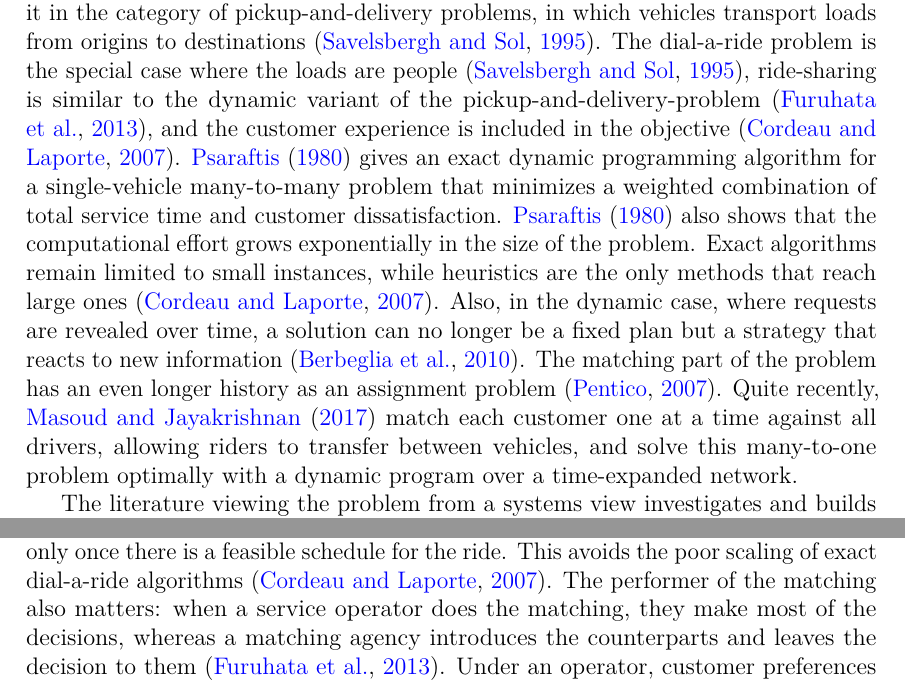
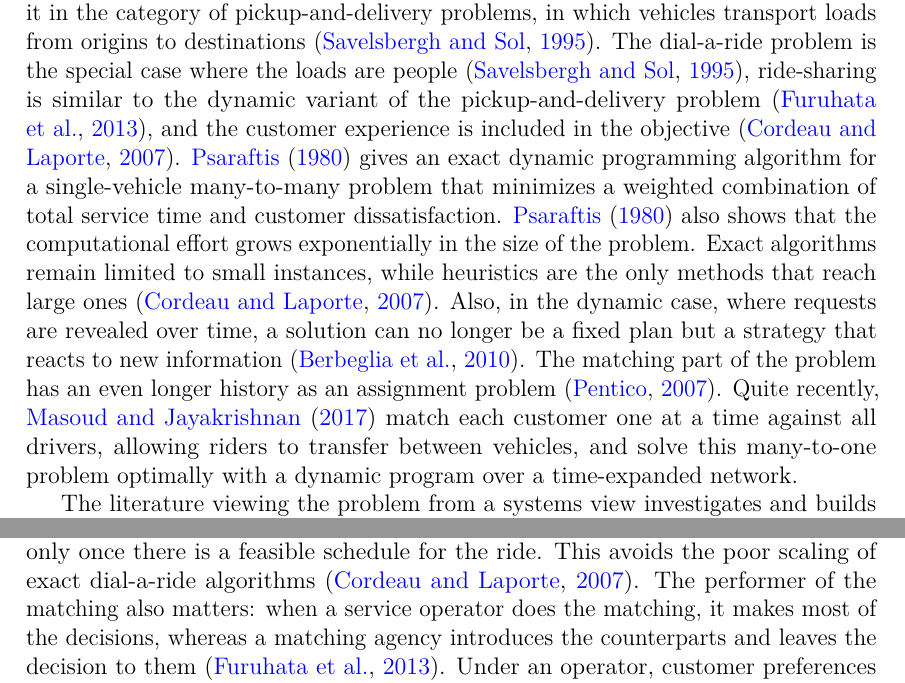
Before and after one commit to aapolaakkio/thesis, a LaTeX thesis (main.tex, which reads sections/2-literature-review.tex): two parts of pages 11 and 13 of 32, joined at a grey line, cut so that both start at the same text. Compiled offline with pdfLaTeX.

Commit message:
Updates from Overleaf

```diff
--- a/sections/2-literature-review.tex
+++ b/sections/2-literature-review.tex
@@ -3,7 +3,7 @@
 
 The ways of solving the ride-sharing problem as well as matching and scheduling alone have been studied extensively, especially over the last 20 years. The past literature approaches the ride-sharing problem from both operations research and systems perspectives. This section reviews the history of the ride-sharing problem, how it has been formulated and solved before while also reviewing the history of matching and scheduling in literature.
 
-The operations research view defines the problem as a routing problem and places it in the category of pickup-and-delivery problems, in which vehicles transport loads from origins to destinations~\citep{savelsbergh1995general}. The dial-a-ride problem is the special case where the loads are people~\citep{savelsbergh1995general}, ride-sharing is similar to the dynamic variant of the pickup-and-delivery-problem~\citep{furuhata2013ridesharing}, and the customer experience is included in the objective~\citep{cordeau2007dialaride}. \citet{psaraftis1980dynamic} gives an exact dynamic programming algorithm for a single-vehicle many-to-many problem that minimizes a weighted combination of total service time and customer dissatisfaction. \citet{psaraftis1980dynamic} also shows that the computational effort grows exponentially in the size of the problem. Exact algorithms remain limited to small instances, while heuristics are the only methods that reach large ones~\citep{cordeau2007dialaride}. Also, in the dynamic case, where requests are revealed over time, a solution can no longer be a fixed plan but a strategy that reacts to new information~\citep{berbeglia2010dynamic}. The matching part of the problem has an even longer history as an assignment problem~\citep{pentico2007assignment}. Quite recently, \citet{masoud2017realtime} match each customer one at a time against all drivers, allowing riders to transfer between vehicles, and solve this many-to-one problem optimally with a dynamic program over a time-expanded network.
+The operations research view defines the problem as a routing problem and places it in the category of pickup-and-delivery problems, in which vehicles transport loads from origins to destinations~\citep{savelsbergh1995general}. The dial-a-ride problem is the special case where the loads are people~\citep{savelsbergh1995general}, ride-sharing is similar to the dynamic variant of the pickup-and-delivery problem~\citep{furuhata2013ridesharing}, and the customer experience is included in the objective~\citep{cordeau2007dialaride}. \citet{psaraftis1980dynamic} gives an exact dynamic programming algorithm for a single-vehicle many-to-many problem that minimizes a weighted combination of total service time and customer dissatisfaction. \citet{psaraftis1980dynamic} also shows that the computational effort grows exponentially in the size of the problem. Exact algorithms remain limited to small instances, while heuristics are the only methods that reach large ones~\citep{cordeau2007dialaride}. Also, in the dynamic case, where requests are revealed over time, a solution can no longer be a fixed plan but a strategy that reacts to new information~\citep{berbeglia2010dynamic}. The matching part of the problem has an even longer history as an assignment problem~\citep{pentico2007assignment}. Quite recently, \citet{masoud2017realtime} match each customer one at a time against all drivers, allowing riders to transfer between vehicles, and solve this many-to-one problem optimally with a dynamic program over a time-expanded network.
 
 The literature viewing the problem from a systems view investigates and builds actual matching programs to solve the problem. \citet{hall1997dynamic} studied dynamic ride-sharing, both analytically and through an implementation in Los Angeles, and found that a busy road produces a large enough pool of potential matches in theory. In practice, however, a customer had at best a one-in-five chance per person contacted of being offered a ride, even in an emergency, so a match that is feasible in theory is not necessarily a match people accept~\citep{hall1997dynamic}. \citet{dailey1999seattle} moved the matching to a series of web page forms, ran the system beside a traditional phone-based program for a year and reached about the same number of new users, which indicates the way the matching happens does not limit it. Their model of the system makes the number of matches proportional to the probability that two trips are compatible, so any restriction placed on a match lowers the number of matches formed~\citep{dailey1999seattle}. \citet{agatz2012optimization} survey the optimization side of the dynamic problem and conclude that centralized matching may be computationally infeasible for large cities, so a decomposition approach is necessary.
 
@@ -17,7 +17,7 @@ The literature is also divided by who runs the ride-sharing service. \citet{chan
 
 Matching customers to drivers is, in its most general form, an assignment problem, a problem family which has a long history and many variants and algorithms~\citep{pentico2007assignment}. A classic assignment problem makes one-to-one assignments so that the total cost is minimized, a problem that can be solved efficiently~\citep{pentico2007assignment, edmonds1972theoretical}. Ride-sharing is different from this in a couple of aspects. The assignment is usually not a one-to-one matching, as a driver most likely serves several customers during a shift~\citep{savelsbergh1995general} and, when a matching agency does the matching, a customer is offered more than one driver to choose from~\citep{dailey1999seattle}. Also, the cost of an individual match is not known before actual assignment since it depends on the other matches the driver has. In the dial-a-ride problem, the feasibility of adding a request is a function of the vehicle's current route~\citep{cordeau2007dialaride}. The objective can then be the number of matches rather than their total cost, which was one of the objectives surveyed by \citet{agatz2012optimization}. Such a capacitated bipartite matching can be expressed as a maximum flow problem, in which the number of drivers a customer may be offered and the number of customers a driver may serve become edge capacities~\citep{ford1957simple}, and it is solvable in polynomial time with an integral solution~\citep{edmonds1972theoretical}.
 
-\citet{masoud2017realtime} state that matching is an integral part of ride-sharing, and they keep time feasibility inside the matching by matching a customer only once there is a feasible schedule for the ride. This avoids the poor scaling of exact dial-a-ride algorithms~\citep{cordeau2007dialaride}. The performer of the matching also matters: when a service operator does the matching, they make most of the decisions, whereas a matching agency introduces the counterparts and leaves the decision to them~\citep{furuhata2013ridesharing}. Under an operator, customer preferences can therefore enter the matching only as constraints. The preferences follow from the relationship between participants and the trust between the two sides~\citep{chaube2010trust}. Ride-sharing is sparse in time and space, which limits the number of customers that can be served~\citep{masoud2017realtime}, and the more preferences a customer has, the harder it is to find a suitable match~\citep{dailey1999seattle,agatz2012optimization}. This is consistent with the earlier observations that people do not always accept a match based on theory~\citep{hall1997dynamic}.
+\citet{masoud2017realtime} state that matching is an integral part of ride-sharing, and they keep time feasibility inside the matching by matching a customer only once there is a feasible schedule for the ride. This avoids the poor scaling of exact dial-a-ride algorithms~\citep{cordeau2007dialaride}. The performer of the matching also matters: when a service operator does the matching, it makes most of the decisions, whereas a matching agency introduces the counterparts and leaves the decision to them~\citep{furuhata2013ridesharing}. Under an operator, customer preferences can therefore enter the matching only as constraints. The preferences follow from the relationship between participants and the trust between the two sides~\citep{chaube2010trust}. Ride-sharing is sparse in time and space, which limits the number of customers that can be served~\citep{masoud2017realtime}, and the more preferences a customer has, the harder it is to find a suitable match~\citep{dailey1999seattle,agatz2012optimization}. This is consistent with the earlier observations that people do not always accept a match based on theory~\citep{hall1997dynamic}.
 
 \subsection{Scheduling}
 
```
